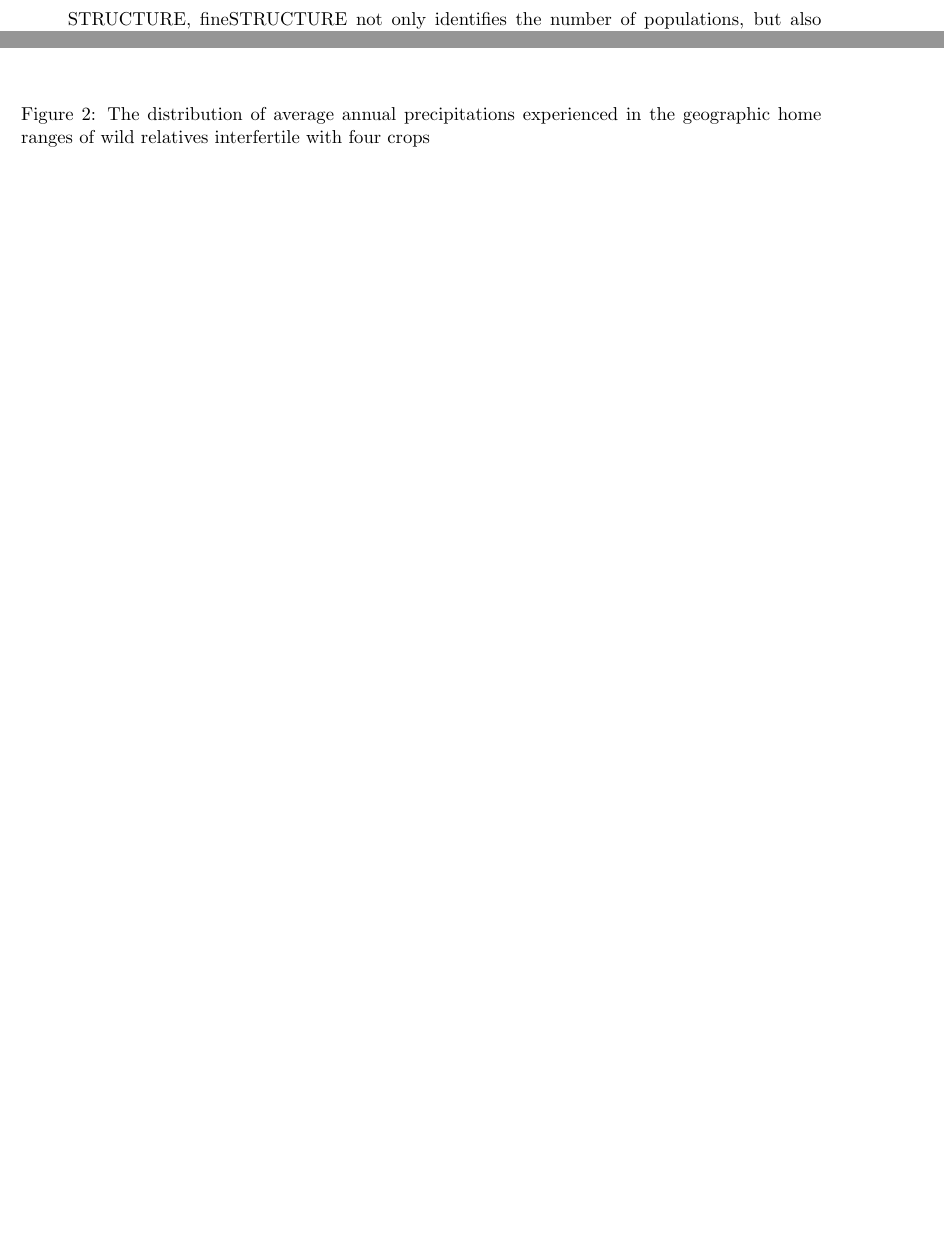
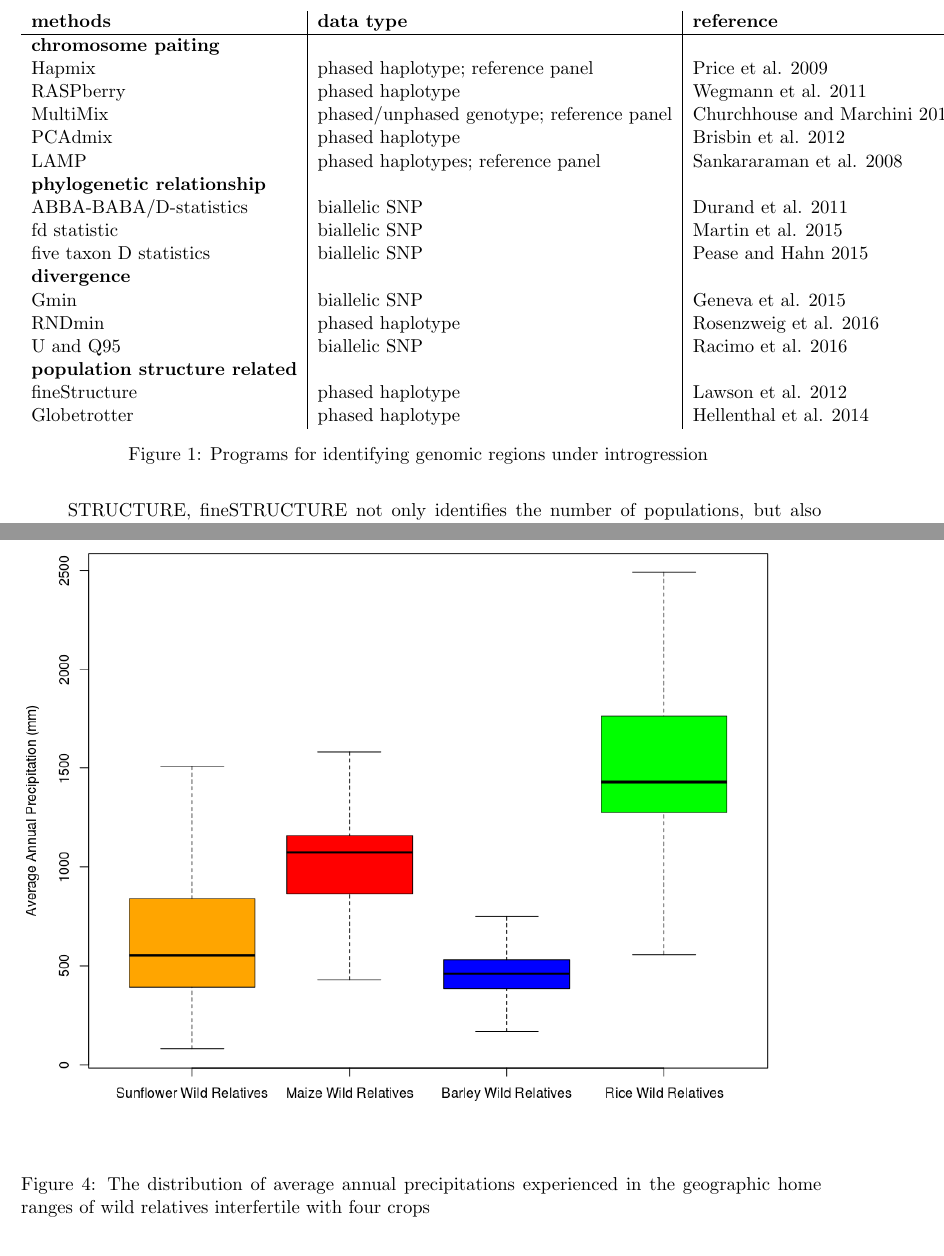
Before and after one commit to HuffordLab/Crop_Adaptation_Gene_Flow, a LaTeX document (paper.tex): two parts of pages 3 and 14 of 14 before the commit and two parts of pages 3 and 15 of 15 after it, joined at a grey line, cut at the place of the change, the shorter picture padded with empty space. Compiled offline with pdfLaTeX.

Commit message:
paste Table1 and Figure1 into the paper.tex

```diff
--- a/paper.tex
+++ b/paper.tex
@@ -96,6 +96,31 @@ GLOBETROTTER is a development of fineSTRUCTURE that allows for tracing back to a
 \item{Application of these approaches across a number of plant and animal species suggests introgression can play an adaptive role. For example, introgression from ancient hominins (\emph{e.g.}, Neanderthals and Denisovans) to humans has been detected at loci controlling skin pigmentation, defense against pathogens, and toleration of high altitude (reviewed in \cite{Racimo2015}), introgression has conferred M\"{u}llerian mimicry across butterfly species (\cite{Heliconius2012}; introgression has spread insecticide resistance across mosquito species \cite{Norris2015}, and introgression across \emph{Mimulus} (\emph{i.e.}, monkeyflower) species has resulted in adaptation to pollinator preference and contributed to speciation \cite{Stankowski2015}}.
 \end{enumerate}
 
-\noindent{\textbf{Table 1:} List and brief description of recently developed methods and examples of empirical studies employing these methods.}
+%Table1
+\begin{figure}
+\begin{tabular}{l|l|l|l}
+\bf methods	& \bf data type  &	\bf reference &  \bf empirical studies  \\ \hline
 
-\noindent{\textbf{Figure 1}: Wing coloration patterns in \emph{Heliconius} and evidence for introgression across species based on Patterson's \emph{D}-statistic; adapted from \cite{Heliconius2012}.}
+\emph{\bf chromosome paiting} &   &   &   \\
+Hapmix	& phased haplotype; reference panel		& Price et al. 2009	&  Hufford et al. 2013;  Suarez et al. 2016 \\
+RASPberry &	phased haplotype &	Wegmann et al. 2011	 & Christe et al. 2016 \\
+MultiMix & phased/unphased genotype; reference panel &	Churchhouse and Marchini 2013 &	Eyheramendy et al. 2015 \\
+PCAdmix	 & phased haplotype	 & Brisbin et al. 2012	 & Moreno et al. 2014; Pugach et al. 2016 \\
+LAMP  &	phased haplotypes; reference panel	 & Sankararaman et al. 2008	 & Patterson et al. 2012 \\
+
+\emph{\bf phylogenetic relationship} &   &   &   \\
+
+ABBA-BABA/D-statistics	 & biallelic SNP  &	Durand et al. 2011	 &  Heliconius Genome Consortium 2012 \\
+fd statistic &	biallelic SNP &	Martin et al. 2015  &	Malinsky et al. 2015; Zhang et al. 2016 \\
+five taxon D statistics	& biallelic SNP	&  Pease and Hahn 2015	& Fontaine et al. 2015; Pease et al. 2016 \\
+
+\emph{\bf divergence} &   &   &   \\
+Gmin &	biallelic SNP	&  Geneva et al. 2015	&  Kingan et al. 2015 \\
+RNDmin	& phased haplotype	& Rosenzweig et al. 2016	&  NA \\
+U and Q95	& biallelic SNP	& Racimo et al. 2016	 &  Sams et al. 2016 \\
+
+\emph{\bf population structure related} &   &   &   \\
+fineStructure &	phased haplotype &	Lawson et al. 2012	& Skoglund et al. 2015 \\
+Globetrotter &	phased haplotype &	Hellenthal et al. 2014 & Scott et al. 2016
+\end{tabular}
+\caption{Programs for identifying genomic regions under introgression \label{tab:tools}}
```
Also changed, not shown: .texpadtmp/paper.bbl (added), FigsAndTables/z2mIntroLoessRegression.pdf (renamed from FigsAndTables/z2mIntro.loessRegression.pdf), paper.pdf (added), paper.tex (13 more changed lines), 7 other files.
